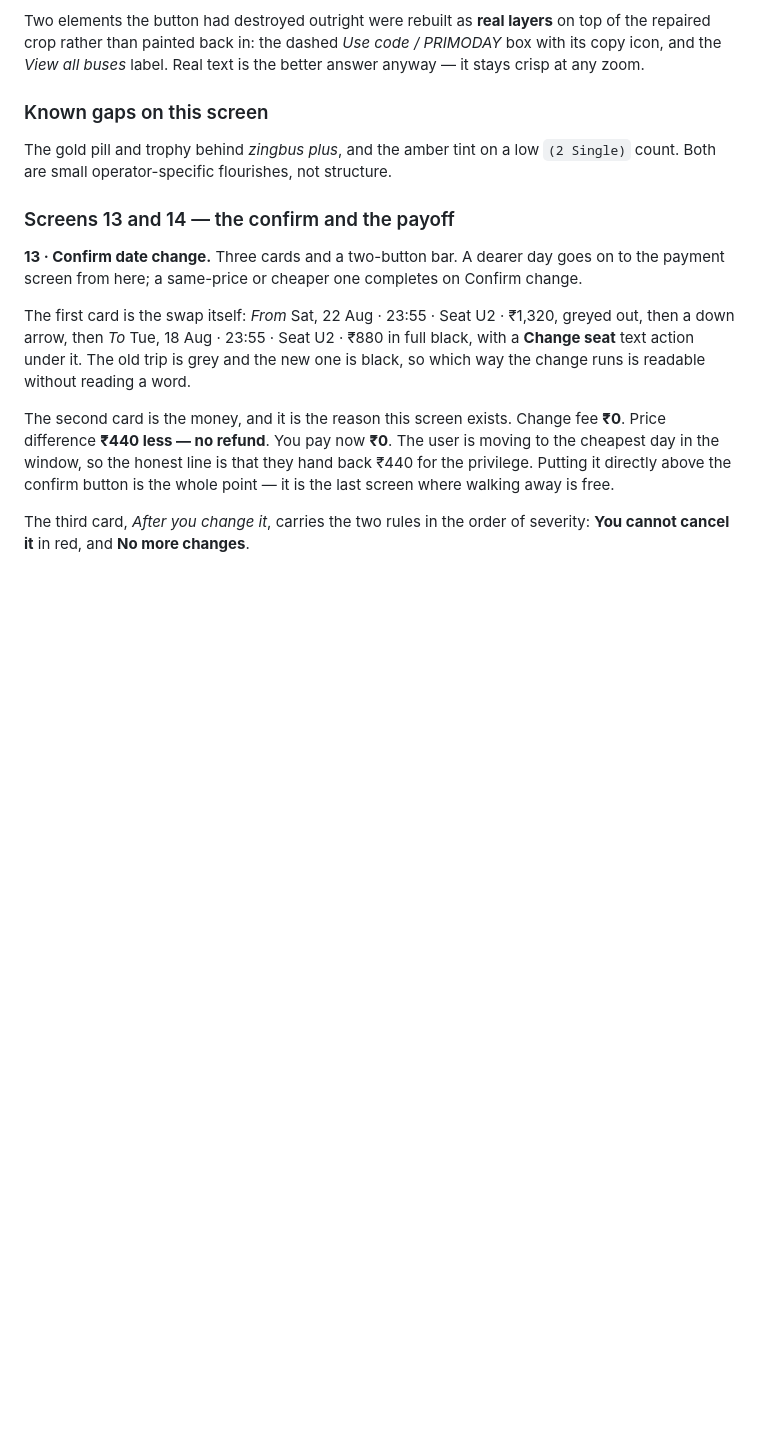
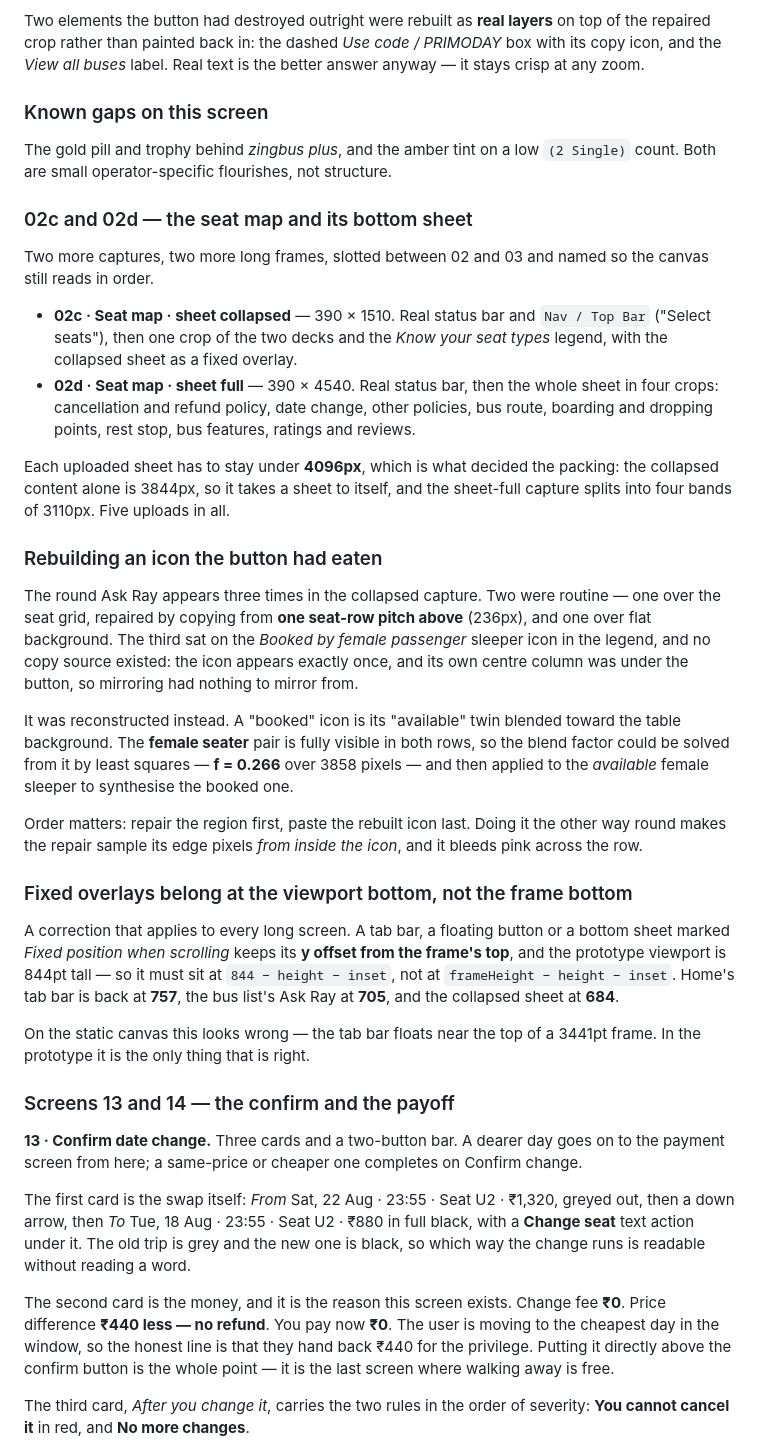
Before and after one commit to devanshthink-bit/redbus-return-capture, a Markdown page: CONTEXT.md, the part around the change. GitHub-like rendering; blank space fills up the shorter version.

Commit message:
Add 02c and 02d, the seat map and its bottom sheet
Two long frames slotted between 02 and 03. 02c is 390x1510 - real header,
one crop of the decks and the legend, collapsed sheet as a fixed overlay.
02d is 390x4540 - the whole sheet in four crops. Each uploaded sheet has
to stay under 4096px, which is what decided the packing.

The round Ask Ray appears three times in the collapsed capture. Two were
routine. The third sat on the Booked by female passenger sleeper icon,
which appears exactly once and had its own centre under the button, so
there was nothing to copy or mirror. It was reconstructed instead: a
booked icon is its available twin blended toward the table background,
and the female seater pair is fully visible in both rows, so the factor
solves by least squares - f = 0.266 over 3858 pixels.

Also corrected every long screen: a fixed overlay keeps its y offset from
the frame top, and the viewport is 844, so the tab bar, the Ask Ray and
the sheet belong at 844 - height - inset, not at frameHeight - height.

Co-Authored-By: Claude Opus 5 <noreply@anthropic.com>

```diff
--- a/CONTEXT.md
+++ b/CONTEXT.md
@@ -830,6 +830,49 @@ any zoom.
 The gold pill and trophy behind *zingbus plus*, and the amber tint on a low `(2 Single)` count.
 Both are small operator-specific flourishes, not structure.
 
+### 02c and 02d — the seat map and its bottom sheet
+
+Two more captures, two more long frames, slotted between 02 and 03 and named so the canvas still
+reads in order.
+
+- **02c · Seat map · sheet collapsed** — 390 × 1510. Real status bar and `Nav / Top Bar`
+  ("Select seats"), then one crop of the two decks and the *Know your seat types* legend, with the
+  collapsed sheet as a fixed overlay.
+- **02d · Seat map · sheet full** — 390 × 4540. Real status bar, then the whole sheet in four
+  crops: cancellation and refund policy, date change, other policies, bus route, boarding and
+  dropping points, rest stop, bus features, ratings and reviews.
+
+Each uploaded sheet has to stay under **4096px**, which is what decided the packing: the collapsed
+content alone is 3844px, so it takes a sheet to itself, and the sheet-full capture splits into four
+bands of 3110px. Five uploads in all.
+
+### Rebuilding an icon the button had eaten
+
+The round Ask Ray appears three times in the collapsed capture. Two were routine — one over the
+seat grid, repaired by copying from **one seat-row pitch above** (236px), and one over flat
+background. The third sat on the *Booked by female passenger* sleeper icon in the legend, and no
+copy source existed: the icon appears exactly once, and its own centre column was under the button,
+so mirroring had nothing to mirror from.
+
+It was reconstructed instead. A "booked" icon is its "available" twin blended toward the table
+background. The **female seater** pair is fully visible in both rows, so the blend factor could be
+solved from it by least squares — **f = 0.266** over 3858 pixels — and then applied to the
+*available* female sleeper to synthesise the booked one.
+
+Order matters: repair the region first, paste the rebuilt icon last. Doing it the other way round
+makes the repair sample its edge pixels *from inside the icon*, and it bleeds pink across the row.
+
+### Fixed overlays belong at the viewport bottom, not the frame bottom
+
+A correction that applies to every long screen. A tab bar, a floating button or a bottom sheet
+marked *Fixed position when scrolling* keeps its **y offset from the frame's top**, and the
+prototype viewport is 844pt tall — so it must sit at `844 − height − inset`, not at
+`frameHeight − height − inset`. Home's tab bar is back at **757**, the bus list's Ask Ray at
+**705**, and the collapsed sheet at **684**.
+
+On the static canvas this looks wrong — the tab bar floats near the top of a 3441pt frame. In the
+prototype it is the only thing that is right.
+
 ### Screens 13 and 14 — the confirm and the payoff
 
 **13 · Confirm date change.** Three cards and a two-button bar. A dearer day goes on to the
```
